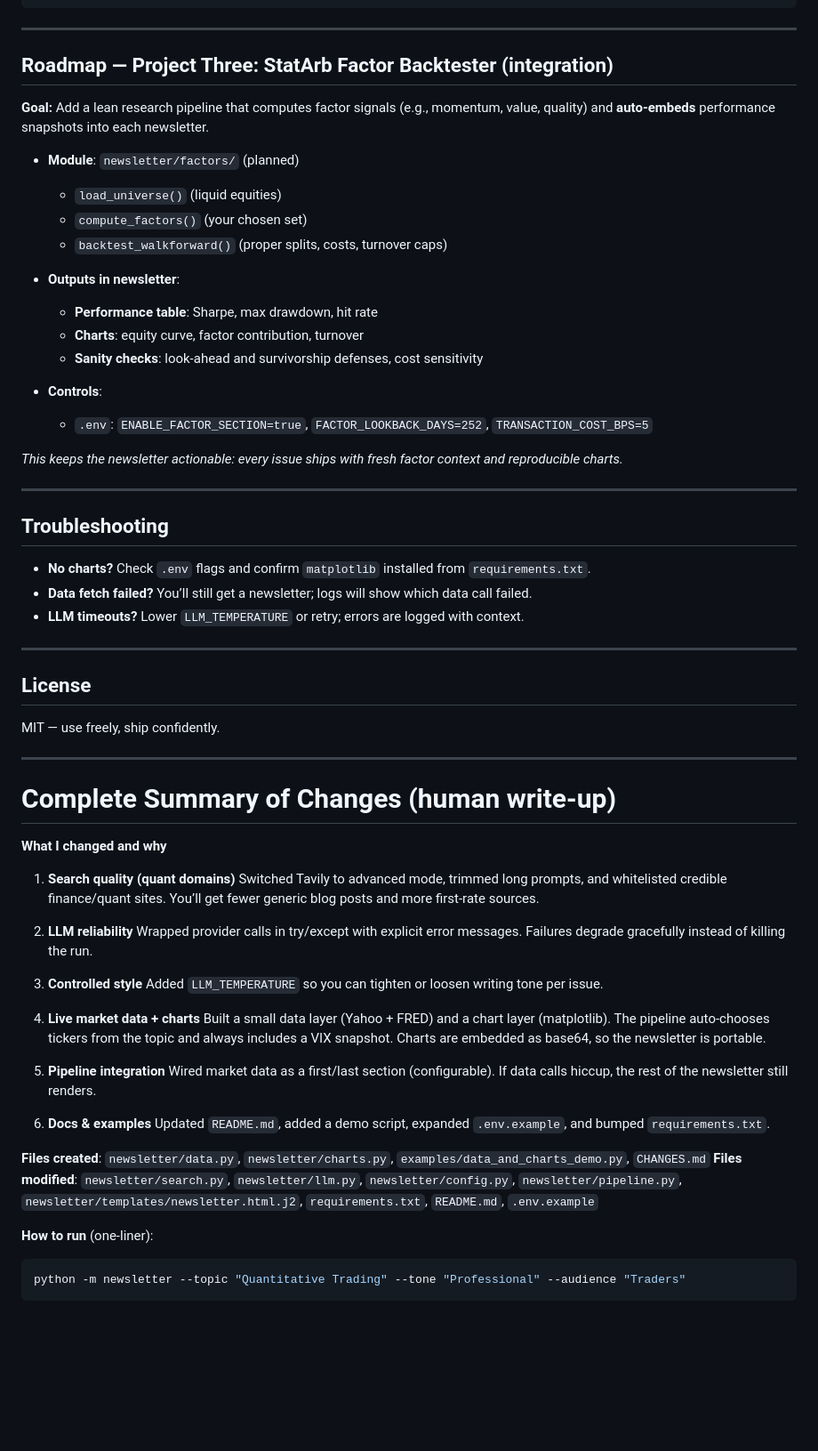
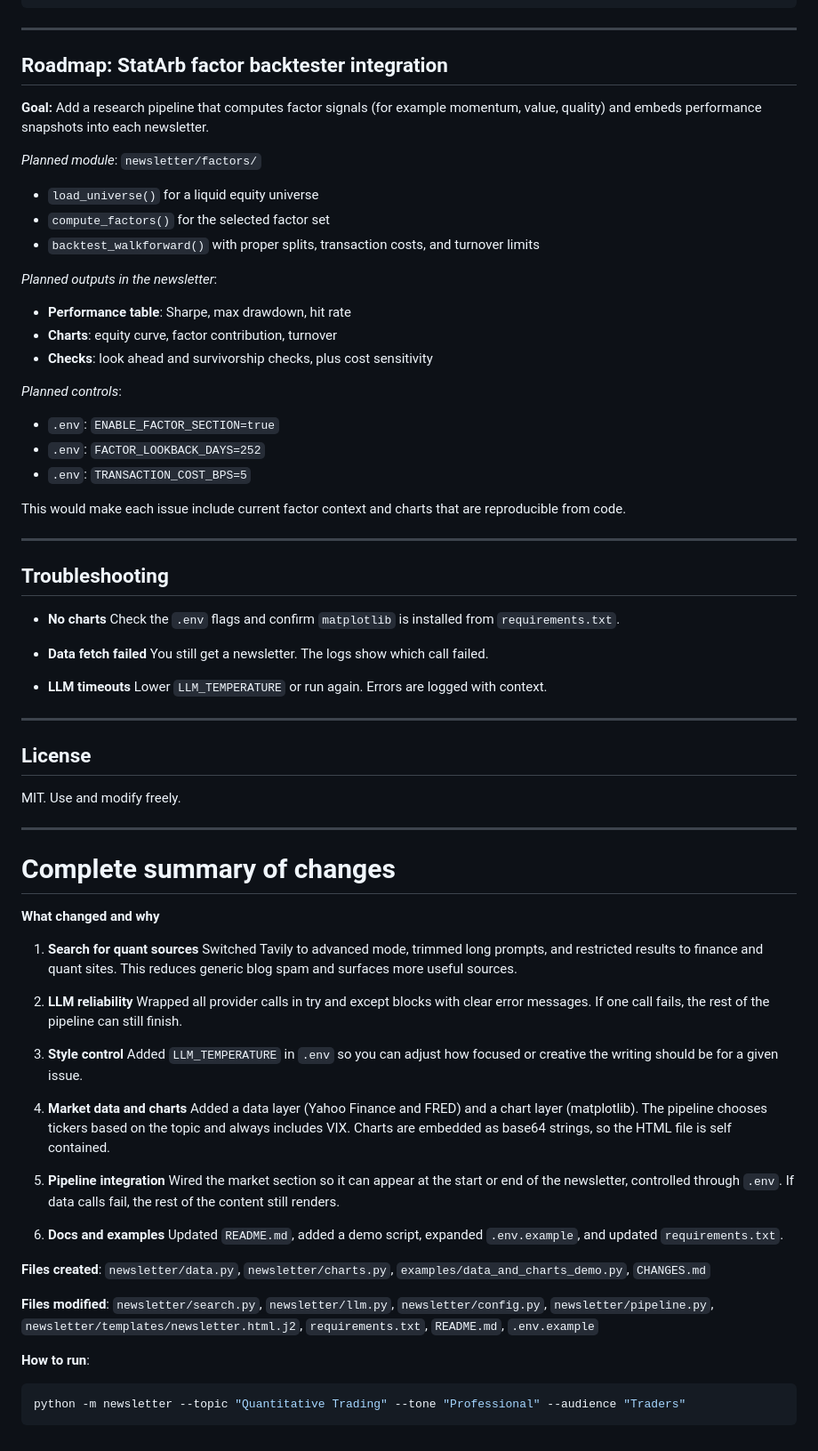
Before and after one commit to Hussain0327/Research-agent, a Markdown page: README.md, the part around one of its changes. Shown at 89% size. Rendered like a GitHub page; blank space fills up the shorter version.

Commit message:
Refine README.md for clarity and consistency
Updated README.md for clarity and consistency, including changes to feature descriptions, formatting, and examples.

````diff
--- a/README.md
+++ b/README.md
@@ -133,68 +149,80 @@ python examples/data_and_charts_demo.py
 
 ---
 
-## Roadmap — Project Three: **StatArb Factor Backtester** (integration)
+## Roadmap: StatArb factor backtester integration
 
-**Goal:** Add a lean research pipeline that computes factor signals (e.g., momentum, value, quality) and **auto-embeds** performance snapshots into each newsletter.
+**Goal:** Add a research pipeline that computes factor signals (for example momentum, value, quality) and embeds performance snapshots into each newsletter.
 
-* **Module**: `newsletter/factors/` (planned)
+*Planned module*: `newsletter/factors/`
 
-  * `load_universe()` (liquid equities)
-  * `compute_factors()` (your chosen set)
-  * `backtest_walkforward()` (proper splits, costs, turnover caps)
-* **Outputs in newsletter**:
+* `load_universe()` for a liquid equity universe
+* `compute_factors()` for the selected factor set
+* `backtest_walkforward()` with proper splits, transaction costs, and turnover limits
 
-  * **Performance table**: Sharpe, max drawdown, hit rate
-  * **Charts**: equity curve, factor contribution, turnover
-  * **Sanity checks**: look-ahead and survivorship defenses, cost sensitivity
-* **Controls**:
+*Planned outputs in the newsletter*:
 
-  * `.env`: `ENABLE_FACTOR_SECTION=true`, `FACTOR_LOOKBACK_DAYS=252`, `TRANSACTION_COST_BPS=5`
+* **Performance table**: Sharpe, max drawdown, hit rate
+* **Charts**: equity curve, factor contribution, turnover
+* **Checks**: look ahead and survivorship checks, plus cost sensitivity
 
-*This keeps the newsletter actionable: every issue ships with fresh factor context and reproducible charts.*
+*Planned controls*:
+
+* `.env`: `ENABLE_FACTOR_SECTION=true`
+* `.env`: `FACTOR_LOOKBACK_DAYS=252`
+* `.env`: `TRANSACTION_COST_BPS=5`
+
+This would make each issue include current factor context and charts that are reproducible from code.
 
 ---
 
 ## Troubleshooting
 
-* **No charts?** Check `.env` flags and confirm `matplotlib` installed from `requirements.txt`.
-* **Data fetch failed?** You’ll still get a newsletter; logs will show which data call failed.
-* **LLM timeouts?** Lower `LLM_TEMPERATURE` or retry; errors are logged with context.
+* **No charts**
+  Check the `.env` flags and confirm `matplotlib` is installed from `requirements.txt`.
+
+* **Data fetch failed**
+  You still get a newsletter. The logs show which call failed.
+
+* **LLM timeouts**
+  Lower `LLM_TEMPERATURE` or run again. Errors are logged with context.
 
 ---
 
 ## License
 
-MIT — use freely, ship confidently.
+MIT. Use and modify freely.
 
 ---
 
-# Complete Summary of Changes (human write-up)
+# Complete summary of changes
 
-**What I changed and why**
+**What changed and why**
 
-1. **Search quality (quant domains)**
-   Switched Tavily to advanced mode, trimmed long prompts, and whitelisted credible finance/quant sites. You’ll get fewer generic blog posts and more first-rate sources.
+1. **Search for quant sources**
+   Switched Tavily to advanced mode, trimmed long prompts, and restricted results to finance and quant sites. This reduces generic blog spam and surfaces more useful sources.
 
 2. **LLM reliability**
-   Wrapped provider calls in try/except with explicit error messages. Failures degrade gracefully instead of killing the run.
+   Wrapped all provider calls in try and except blocks with clear error messages. If one call fails, the rest of the pipeline can still finish.
 
-3. **Controlled style**
-   Added `LLM_TEMPERATURE` so you can tighten or loosen writing tone per issue.
+3. **Style control**
+   Added `LLM_TEMPERATURE` in `.env` so you can adjust how focused or creative the writing should be for a given issue.
 
-4. **Live market data + charts**
-   Built a small data layer (Yahoo + FRED) and a chart layer (matplotlib). The pipeline auto-chooses tickers from the topic and always includes a VIX snapshot. Charts are embedded as base64, so the newsletter is portable.
+4. **Market data and charts**
+   Added a data layer (Yahoo Finance and FRED) and a chart layer (matplotlib). The pipeline chooses tickers based on the topic and always includes VIX. Charts are embedded as base64 strings, so the HTML file is self contained.
 
 5. **Pipeline integration**
-   Wired market data as a first/last section (configurable). If data calls hiccup, the rest of the newsletter still renders.
+   Wired the market section so it can appear at the start or end of the newsletter, controlled through `.env`. If data calls fail, the rest of the content still renders.
 
-6. **Docs & examples**
-   Updated `README.md`, added a demo script, expanded `.env.example`, and bumped `requirements.txt`.
+6. **Docs and examples**
+   Updated `README.md`, added a demo script, expanded `.env.example`, and updated `requirements.txt`.
 
-**Files created**: `newsletter/data.py`, `newsletter/charts.py`, `examples/data_and_charts_demo.py`, `CHANGES.md`
-**Files modified**: `newsletter/search.py`, `newsletter/llm.py`, `newsletter/config.py`, `newsletter/pipeline.py`, `newsletter/templates/newsletter.html.j2`, `requirements.txt`, `README.md`, `.env.example`
+**Files created**:
+`newsletter/data.py`, `newsletter/charts.py`, `examples/data_and_charts_demo.py`, `CHANGES.md`
 
-**How to run** (one-liner):
+**Files modified**:
+`newsletter/search.py`, `newsletter/llm.py`, `newsletter/config.py`, `newsletter/pipeline.py`, `newsletter/templates/newsletter.html.j2`, `requirements.txt`, `README.md`, `.env.example`
+
+**How to run**:
 
 ```bash
 python -m newsletter --topic "Quantitative Trading" --tone "Professional" --audience "Traders"
````
Also changed, not shown: other parts of README.md (+49 -33 lines).
